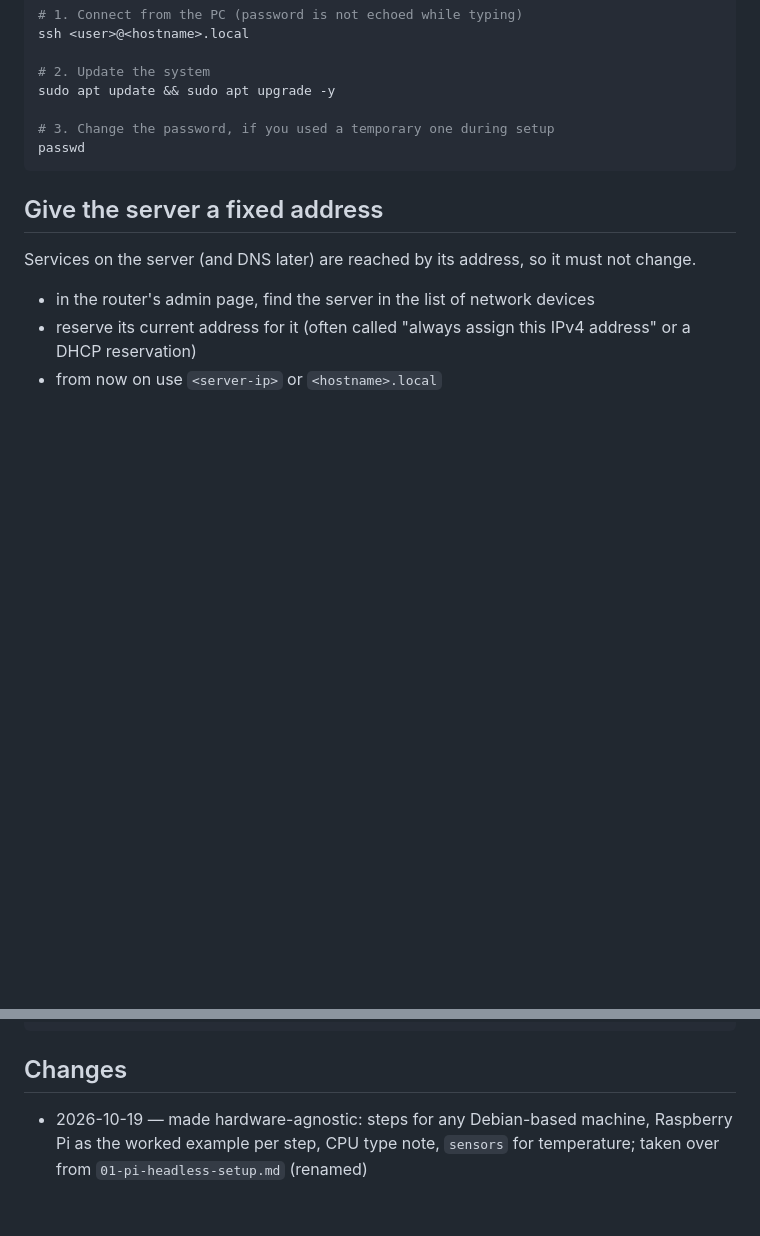
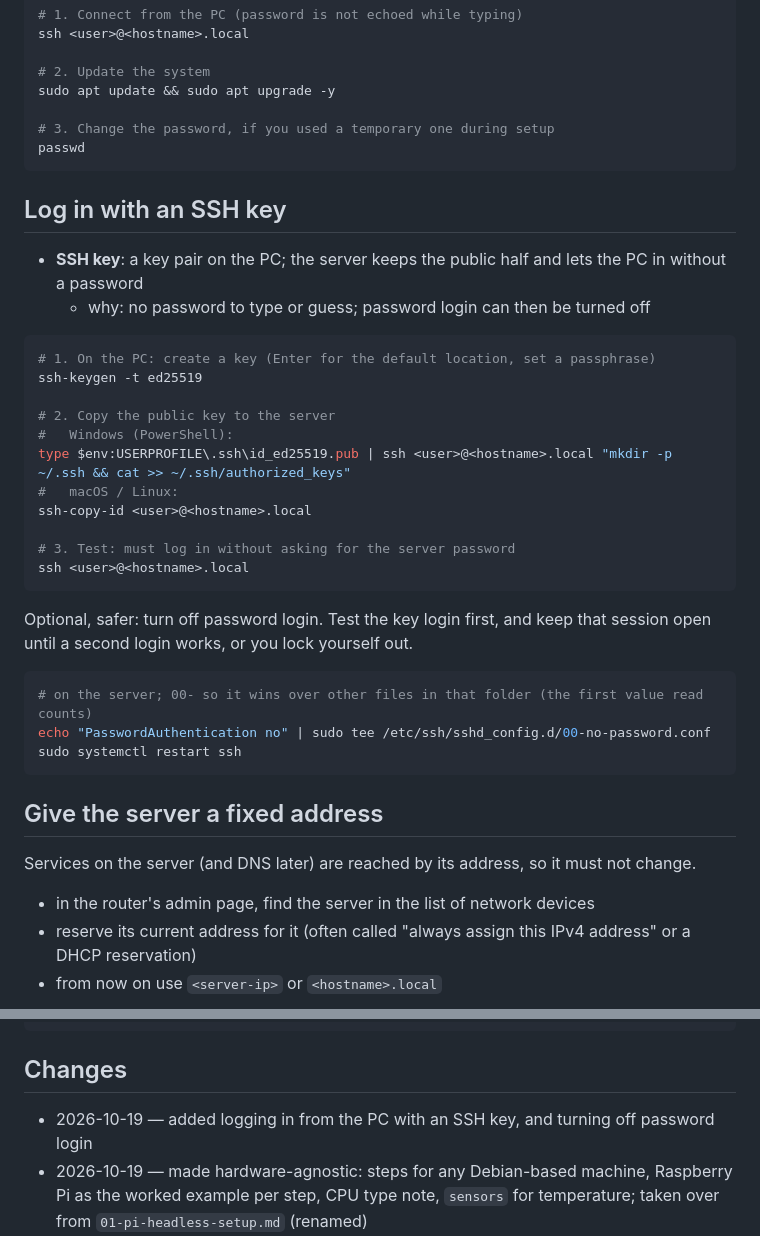
Before and after one commit to kutaycoskuner/homelab, a Markdown page: docs/01-headless-server-setup.md, 2 parts joined by grey strips. Rendered like a GitHub page; blank space fills up the shorter version.

````diff
--- a/docs/01-headless-server-setup.md
+++ b/docs/01-headless-server-setup.md
@@ -75,6 +75,33 @@ sudo apt update && sudo apt upgrade -y
 passwd
 ```
 
+## Log in with an SSH key
+
+- **SSH key**: a key pair on the PC; the server keeps the public half and lets the PC in without a password
+    - why: no password to type or guess; password login can then be turned off
+
+```powershell
+# 1. On the PC: create a key (Enter for the default location, set a passphrase)
+ssh-keygen -t ed25519
+
+# 2. Copy the public key to the server
+#   Windows (PowerShell):
+type $env:USERPROFILE\.ssh\id_ed25519.pub | ssh <user>@<hostname>.local "mkdir -p ~/.ssh && cat >> ~/.ssh/authorized_keys"
+#   macOS / Linux:
+ssh-copy-id <user>@<hostname>.local
+
+# 3. Test: must log in without asking for the server password
+ssh <user>@<hostname>.local
+```
+
+Optional, safer: turn off password login. Test the key login first, and keep that session open until a second login works, or you lock yourself out.
+
+```bash
+# on the server; 00- so it wins over other files in that folder (the first value read counts)
+echo "PasswordAuthentication no" | sudo tee /etc/ssh/sshd_config.d/00-no-password.conf
+sudo systemctl restart ssh
+```
+
 ## Give the server a fixed address
 
 Services on the server (and DNS later) are reached by its address, so it must not change.
@@ -135,5 +162,6 @@ git clone git@github.com:<owner>/<repo>.git
 ```
 
 ## Changes
+- 2026-10-19 — added logging in from the PC with an SSH key, and turning off password login
 - 2026-10-19 — made hardware-agnostic: steps for any Debian-based machine, Raspberry Pi as the worked example per step, CPU type note, `sensors` for temperature; taken over from `01-pi-headless-setup.md` (renamed)
 - 2026-10-19 — first version, rewritten from the private setup notes: OS install, finding the server, first login, fixed address, VNC, daily commands, Git over SSH
````
Also changed, not shown: docs/README.md (+4 -0 lines), docs/legacy/first-setup-without-docker.md (added, +115 -0 lines).
